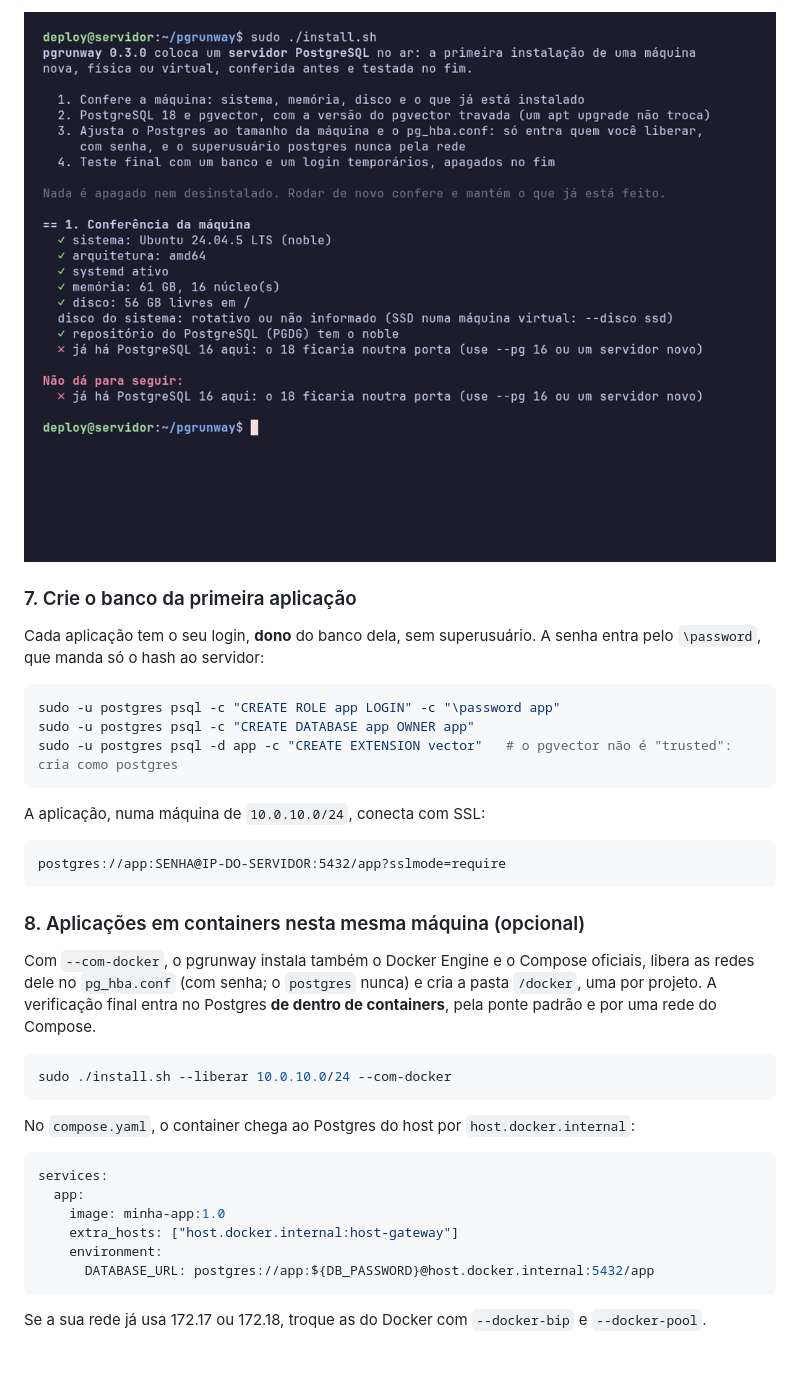
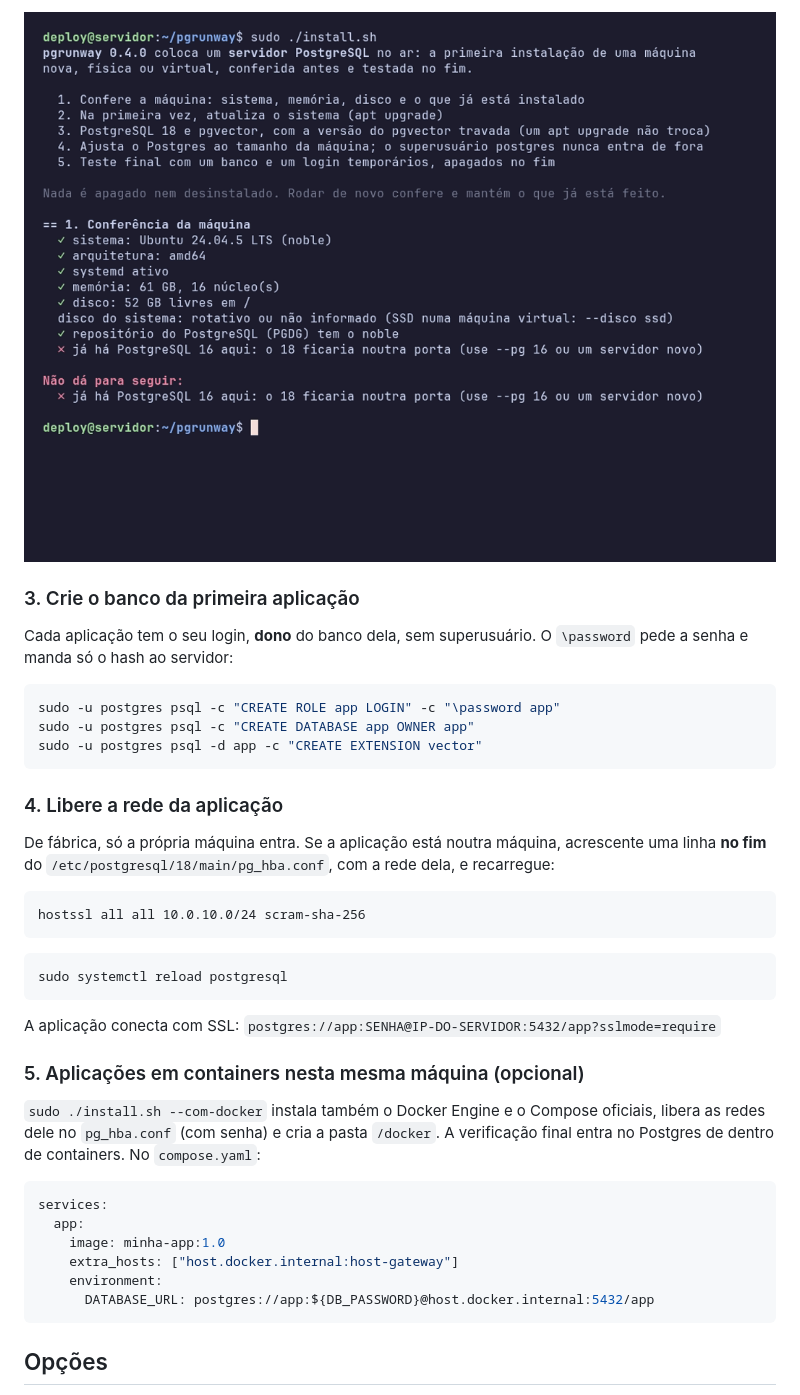
Before and after one commit to 9LEVEL/pgrunway, a Markdown page: README.md, the part around one of its changes. Drawn GitHub-style; pictures changed too: docs/img/recusa.png; blank space fills up the shorter version.

````diff
--- a/README.md
+++ b/README.md
@@ -82,34 +61,37 @@ o PostgreSQL 16 do Ubuntu:
 
 <p align="center"><img src="docs/img/recusa.png" alt="Conferência recusando a instalação: já há PostgreSQL 16 na máquina" width="820"></p>
 
-### 7. Crie o banco da primeira aplicação
+### 3. Crie o banco da primeira aplicação
 
-Cada aplicação tem o seu login, **dono** do banco dela, sem superusuário. A senha entra pelo `\password`, que manda
-só o hash ao servidor:
+Cada aplicação tem o seu login, **dono** do banco dela, sem superusuário. O `\password` pede a senha e manda só o
+hash ao servidor:
 
 ```bash
 sudo -u postgres psql -c "CREATE ROLE app LOGIN" -c "\password app"
 sudo -u postgres psql -c "CREATE DATABASE app OWNER app"
-sudo -u postgres psql -d app -c "CREATE EXTENSION vector"   # o pgvector não é "trusted": cria como postgres
+sudo -u postgres psql -d app -c "CREATE EXTENSION vector"
 ```
 
-A aplicação, numa máquina de `10.0.10.0/24`, conecta com SSL:
+### 4. Libere a rede da aplicação
+
+De fábrica, só a própria máquina entra. Se a aplicação está noutra máquina, acrescente uma linha **no fim** do
+`/etc/postgresql/18/main/pg_hba.conf`, com a rede dela, e recarregue:
 
 ```
-postgres://app:SENHA@IP-DO-SERVIDOR:5432/app?sslmode=require
+hostssl all all 10.0.10.0/24 scram-sha-256
 ```
 
-### 8. Aplicações em containers nesta mesma máquina (opcional)
-
-Com `--com-docker`, o pgrunway instala também o Docker Engine e o Compose oficiais, libera as redes dele no
-`pg_hba.conf` (com senha; o `postgres` nunca) e cria a pasta `/docker`, uma por projeto. A verificação final entra no
-Postgres **de dentro de containers**, pela ponte padrão e por uma rede do Compose.
-
 ```bash
-sudo ./install.sh --liberar 10.0.10.0/24 --com-docker
+sudo systemctl reload postgresql
 ```
 
-No `compose.yaml`, o container chega ao Postgres do host por `host.docker.internal`:
+A aplicação conecta com SSL: `postgres://app:SENHA@IP-DO-SERVIDOR:5432/app?sslmode=require`
+
+### 5. Aplicações em containers nesta mesma máquina (opcional)
+
+`sudo ./install.sh --com-docker` instala também o Docker Engine e o Compose oficiais, libera as redes dele no
+`pg_hba.conf` (com senha) e cria a pasta `/docker`. A verificação final entra no Postgres de dentro de containers.
+No `compose.yaml`:
 
 ```yaml
 services:
@@ -120,5 +102,5 @@ services:
       DATABASE_URL: postgres://app:${DB_PASSWORD}@host.docker.internal:5432/app
 ```
 
-Se a sua rede já usa 172.17 ou 172.18, troque as do Docker com `--docker-bip` e `--docker-pool`.
+## Opções
 
````
Also changed, not shown: other parts of README.md (+47 -106 lines), CHANGELOG.md (+13 -0 lines), CLAUDE.md (+4 -3 lines), docs/img/inicio.png, docs/img/instalacao.png, 8 other files.
